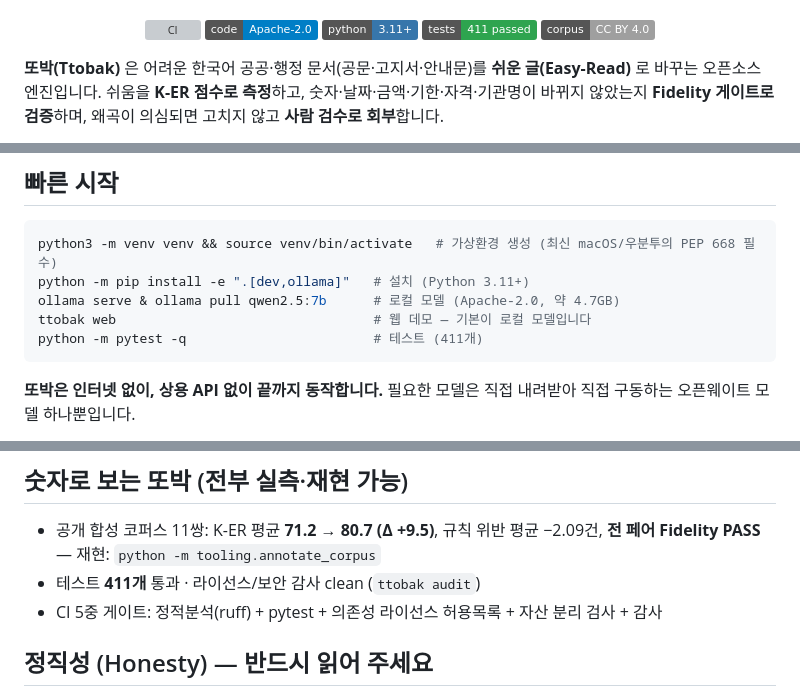
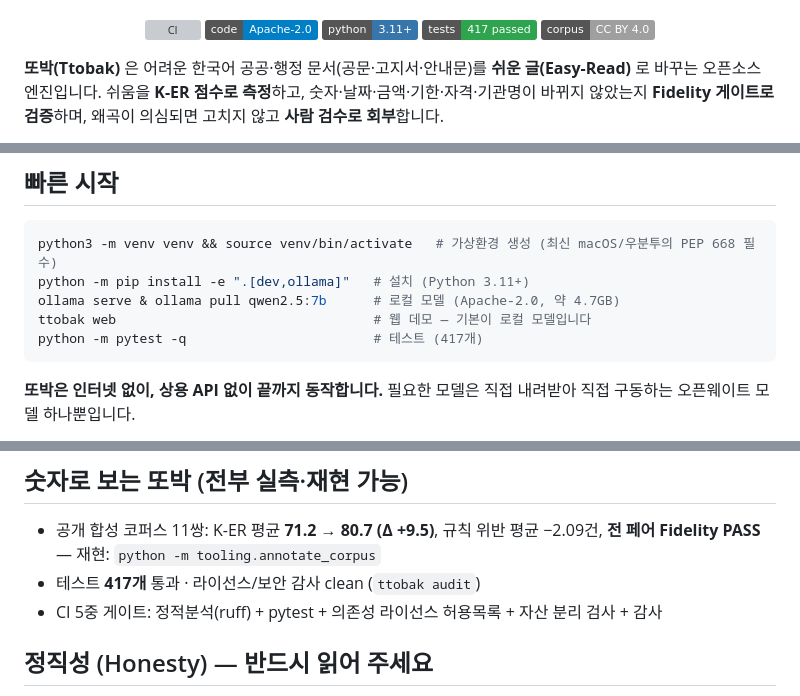
Before and after one commit to needsbuilder/ttobak, a Markdown page: README.md, 3 parts joined by grey strips. Drawn GitHub-style; badges without logos; grey boxes are pictures that could not be loaded.

Commit message:
docs(readme): 테스트 수 411 → 417 동기화
#4 수정(자산 분리 검사 gitignore 존중)에서 테스트 5개가 늘었는데 README
배지와 본문이 직전 값에 머물러 있었다.

````diff
--- a/README.md
+++ b/README.md
@@ -6,7 +6,7 @@
   <a href="https://github.com/needsbuilder/ttobak/actions/workflows/ci.yml"><img src="https://github.com/needsbuilder/ttobak/actions/workflows/ci.yml/badge.svg" alt="CI"></a>
   <img src="https://img.shields.io/badge/code-Apache--2.0-blue" alt="License: Apache-2.0">
   <img src="https://img.shields.io/badge/python-3.11%2B-3776AB" alt="Python 3.11+">
-  <img src="https://img.shields.io/badge/tests-411_passed-2ea44f" alt="tests 411 passed">
+  <img src="https://img.shields.io/badge/tests-417_passed-2ea44f" alt="tests 417 passed">
   <img src="https://img.shields.io/badge/corpus-CC_BY_4.0-lightgrey" alt="Corpus CC BY 4.0">
 </p>
 
@@ -45,7 +45,7 @@ python3 -m venv venv && source venv/bin/activate   # 가상환경 생성 (최신
 python -m pip install -e ".[dev,ollama]"   # 설치 (Python 3.11+)
 ollama serve & ollama pull qwen2.5:7b      # 로컬 모델 (Apache-2.0, 약 4.7GB)
 ttobak web                                 # 웹 데모 — 기본이 로컬 모델입니다
-python -m pytest -q                        # 테스트 (411개)
+python -m pytest -q                        # 테스트 (417개)
 ```
 
 **또박은 인터넷 없이, 상용 API 없이 끝까지 동작합니다.** 필요한 모델은 직접
@@ -73,7 +73,7 @@ render_html() 원문/쉬운본 나란히 HTML + 면책 + 배지
 
 - 공개 합성 코퍼스 11쌍: K-ER 평균 **71.2 → 80.7 (Δ +9.5)**, 규칙 위반 평균 −2.09건,
   **전 페어 Fidelity PASS** — 재현: `python -m tooling.annotate_corpus`
-- 테스트 **411개** 통과 · 라이선스/보안 감사 clean (`ttobak audit`)
+- 테스트 **417개** 통과 · 라이선스/보안 감사 clean (`ttobak audit`)
 - CI 5중 게이트: 정적분석(ruff) + pytest + 의존성 라이선스 허용목록 + 자산 분리 검사 + 감사
 
 ## 정직성 (Honesty) — 반드시 읽어 주세요
````
